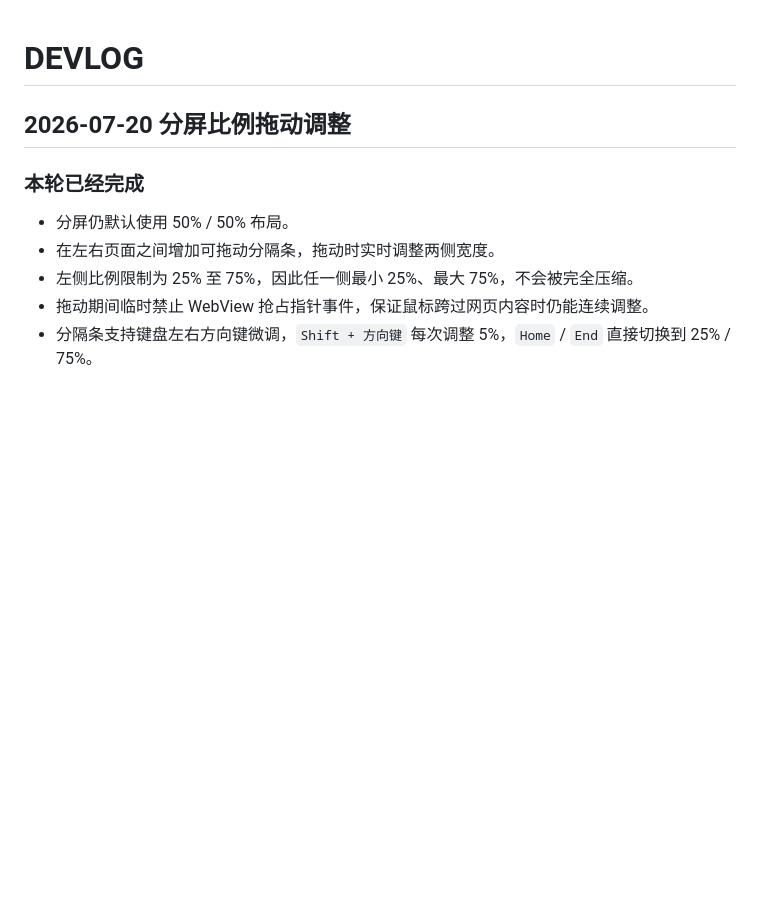
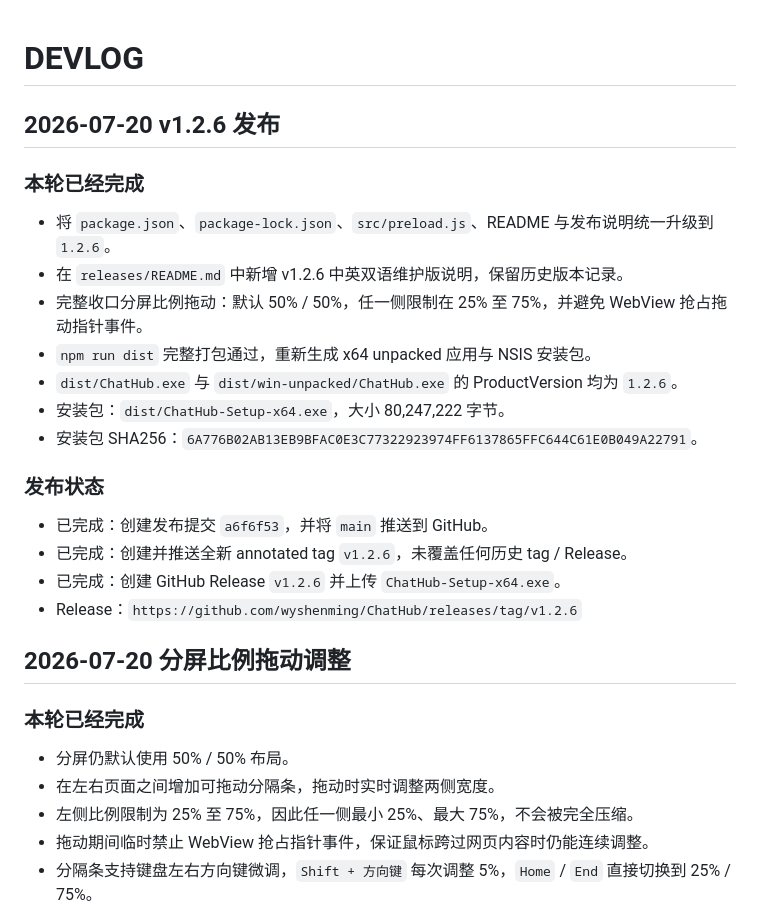
Before and after one commit to wyshenming/ChatHub, a Markdown page: DEVLOG.md, the part around the change. GitHub-like rendering; blank space fills up the shorter version.

Commit message:
docs: record v1.2.6 release

```diff
--- a/DEVLOG.md
+++ b/DEVLOG.md
@@ -1,4 +1,23 @@
 # DEVLOG
+
+## 2026-07-20 v1.2.6 发布
+
+### 本轮已经完成
+
+- 将 `package.json`、`package-lock.json`、`src/preload.js`、README 与发布说明统一升级到 `1.2.6`。
+- 在 `releases/README.md` 中新增 v1.2.6 中英双语维护版说明，保留历史版本记录。
+- 完整收口分屏比例拖动：默认 50% / 50%，任一侧限制在 25% 至 75%，并避免 WebView 抢占拖动指针事件。
+- `npm run dist` 完整打包通过，重新生成 x64 unpacked 应用与 NSIS 安装包。
+- `dist/ChatHub.exe` 与 `dist/win-unpacked/ChatHub.exe` 的 ProductVersion 均为 `1.2.6`。
+- 安装包：`dist/ChatHub-Setup-x64.exe`，大小 80,247,222 字节。
+- 安装包 SHA256：`6A776B02AB13EB9BFAC0E3C77322923974FF6137865FFC644C61E0B049A22791`。
+
+### 发布状态
+
+- 已完成：创建发布提交 `a6f6f53`，并将 `main` 推送到 GitHub。
+- 已完成：创建并推送全新 annotated tag `v1.2.6`，未覆盖任何历史 tag / Release。
+- 已完成：创建 GitHub Release `v1.2.6` 并上传 `ChatHub-Setup-x64.exe`。
+- Release：`https://github.com/wyshenming/ChatHub/releases/tag/v1.2.6`
 
 ## 2026-07-20 分屏比例拖动调整
 
```
Also changed, not shown: TODO.md (+9 -0 lines).
